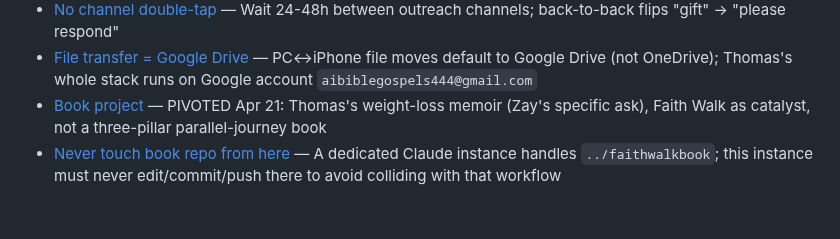
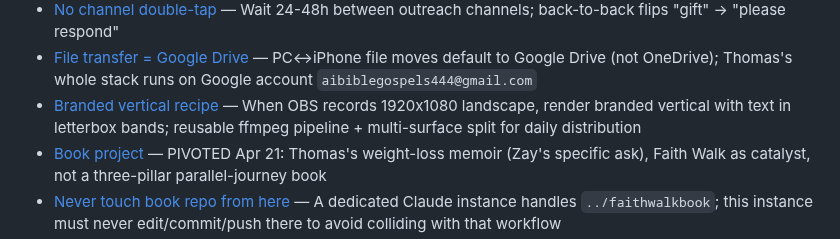
Before and after one commit to 12TribesofIsrael/AIconsultantforHmblzayy, a Markdown page: .claude/memory/MEMORY.md, the part around the change. Rendered like a GitHub page; blank space fills up the shorter version.

Commit message:
Memory: add branded-vertical entry to index

```diff
--- a/.claude/memory/MEMORY.md
+++ b/.claude/memory/MEMORY.md
@@ -20,6 +20,7 @@
 - [No tech jargon (Zay)](feedback_no_tech_jargon_zay.md) — Strip "OBS"/tech words from Zay-facing copy; routes message back to ShuggC
 - [No channel double-tap](feedback_no_channel_double_tap.md) — Wait 24-48h between outreach channels; back-to-back flips "gift" → "please respond"
 - [File transfer = Google Drive](feedback_file_transfer_google_drive.md) — PC↔iPhone file moves default to Google Drive (not OneDrive); Thomas's whole stack runs on Google account `aibiblegospels444@gmail.com`
+- [Branded vertical recipe](feedback_video_branded_vertical.md) — When OBS records 1920x1080 landscape, render branded vertical with text in letterbox bands; reusable ffmpeg pipeline + multi-surface split for daily distribution
 - [Book project](project_book.md) — PIVOTED Apr 21: Thomas's weight-loss memoir (Zay's specific ask), Faith Walk as catalyst, not a three-pillar parallel-journey book
 - [Never touch book repo from here](feedback_book_repo_no_edits.md) — A dedicated Claude instance handles `../faithwalkbook`; this instance must never edit/commit/push there to avoid colliding with that workflow
 - [Lifelong weight struggle](user_weight_struggle.md) — Thomas's whole-life weight pattern; Zay's Walk turned struggle → pedal-to-metal. Numbers need reconciliation before book quotes them.
```
